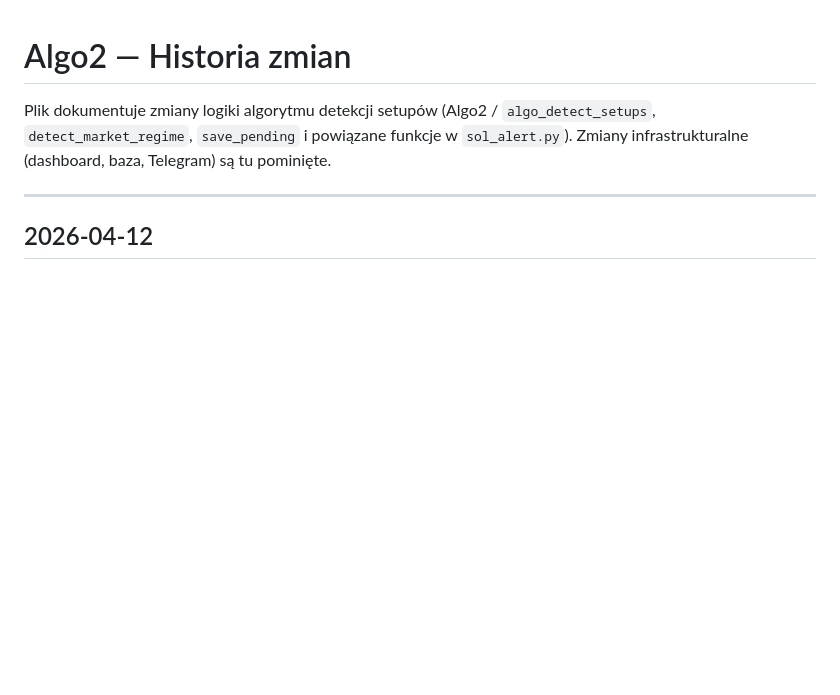
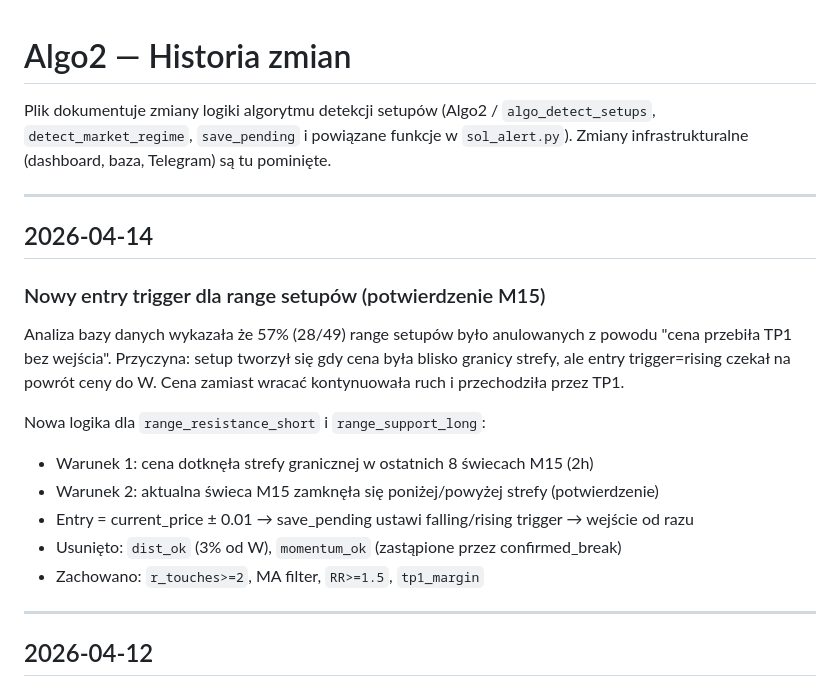
Before and after one commit to paustawil/alertsol, a Markdown page: ALGO2_CHANGELOG.md, the part around the change. Rendered like a GitHub page; blank space fills up the shorter version.

Commit message:
docs: changelog — nowy entry trigger range setupów (2026-04-14)
https://claude.ai/code/session_01XvbiqccnQ1oQ57h4TcgtT6

```diff
--- a/ALGO2_CHANGELOG.md
+++ b/ALGO2_CHANGELOG.md
@@ -3,6 +3,24 @@
 Plik dokumentuje zmiany logiki algorytmu detekcji setupów (Algo2 / `algo_detect_setups`,
 `detect_market_regime`, `save_pending` i powiązane funkcje w `sol_alert.py`).
 Zmiany infrastrukturalne (dashboard, baza, Telegram) są tu pominięte.
+
+---
+
+## 2026-04-14
+
+### Nowy entry trigger dla range setupów (potwierdzenie M15)
+
+Analiza bazy danych wykazała że 57% (28/49) range setupów było anulowanych z powodu
+"cena przebiła TP1 bez wejścia". Przyczyna: setup tworzył się gdy cena była blisko
+granicy strefy, ale entry trigger=rising czekał na powrót ceny do W. Cena zamiast
+wracać kontynuowała ruch i przechodziła przez TP1.
+
+Nowa logika dla `range_resistance_short` i `range_support_long`:
+- Warunek 1: cena dotknęła strefy granicznej w ostatnich 8 świecach M15 (2h)
+- Warunek 2: aktualna świeca M15 zamknęła się poniżej/powyżej strefy (potwierdzenie)
+- Entry = current_price ± 0.01 → save_pending ustawi falling/rising trigger → wejście od razu
+- Usunięto: `dist_ok` (3% od W), `momentum_ok` (zastąpione przez confirmed_break)
+- Zachowano: `r_touches>=2`, MA filter, `RR>=1.5`, `tp1_margin`
 
 ---
 
```
